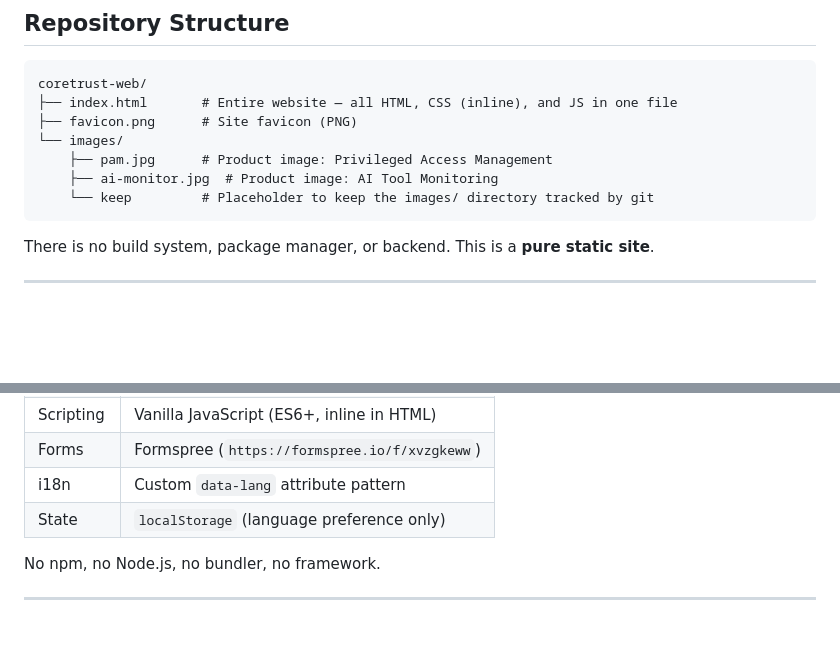
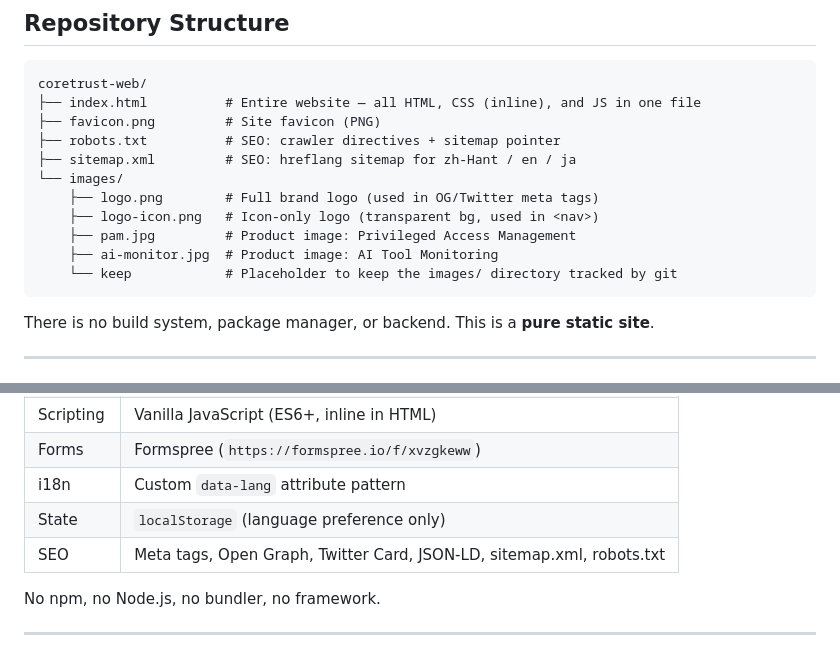
Before and after one commit to howardKHhu/coretrust-web, a Markdown page: CLAUDE.md, 2 parts joined by grey strips. Rendered like a GitHub page; blank space fills up the shorter version.

````diff
--- a/CLAUDE.md
+++ b/CLAUDE.md
@@ -14,12 +14,16 @@ This file provides guidance for AI assistants working on this codebase.
 
 ```
 coretrust-web/
-├── index.html       # Entire website — all HTML, CSS (inline), and JS in one file
-├── favicon.png      # Site favicon (PNG)
+├── index.html          # Entire website — all HTML, CSS (inline), and JS in one file
+├── favicon.png         # Site favicon (PNG)
+├── robots.txt          # SEO: crawler directives + sitemap pointer
+├── sitemap.xml         # SEO: hreflang sitemap for zh-Hant / en / ja
 └── images/
-    ├── pam.jpg      # Product image: Privileged Access Management
+    ├── logo.png        # Full brand logo (used in OG/Twitter meta tags)
+    ├── logo-icon.png   # Icon-only logo (transparent bg, used in <nav>)
+    ├── pam.jpg         # Product image: Privileged Access Management
     ├── ai-monitor.jpg  # Product image: AI Tool Monitoring
-    └── keep         # Placeholder to keep the images/ directory tracked by git
+    └── keep            # Placeholder to keep the images/ directory tracked by git
 ```
 
 There is no build system, package manager, or backend. This is a **pure static site**.
@@ -36,6 +40,7 @@ There is no build system, package manager, or backend. This is a **pure static s
 | Forms       | Formspree (`https://formspree.io/f/xvzgkeww`) |
 | i18n        | Custom `data-lang` attribute pattern         |
 | State       | `localStorage` (language preference only)   |
+| SEO         | Meta tags, Open Graph, Twitter Card, JSON-LD, sitemap.xml, robots.txt |
 
 No npm, no Node.js, no bundler, no framework.
 
````
Also changed, not shown: other parts of CLAUDE.md (+45 -9 lines).
